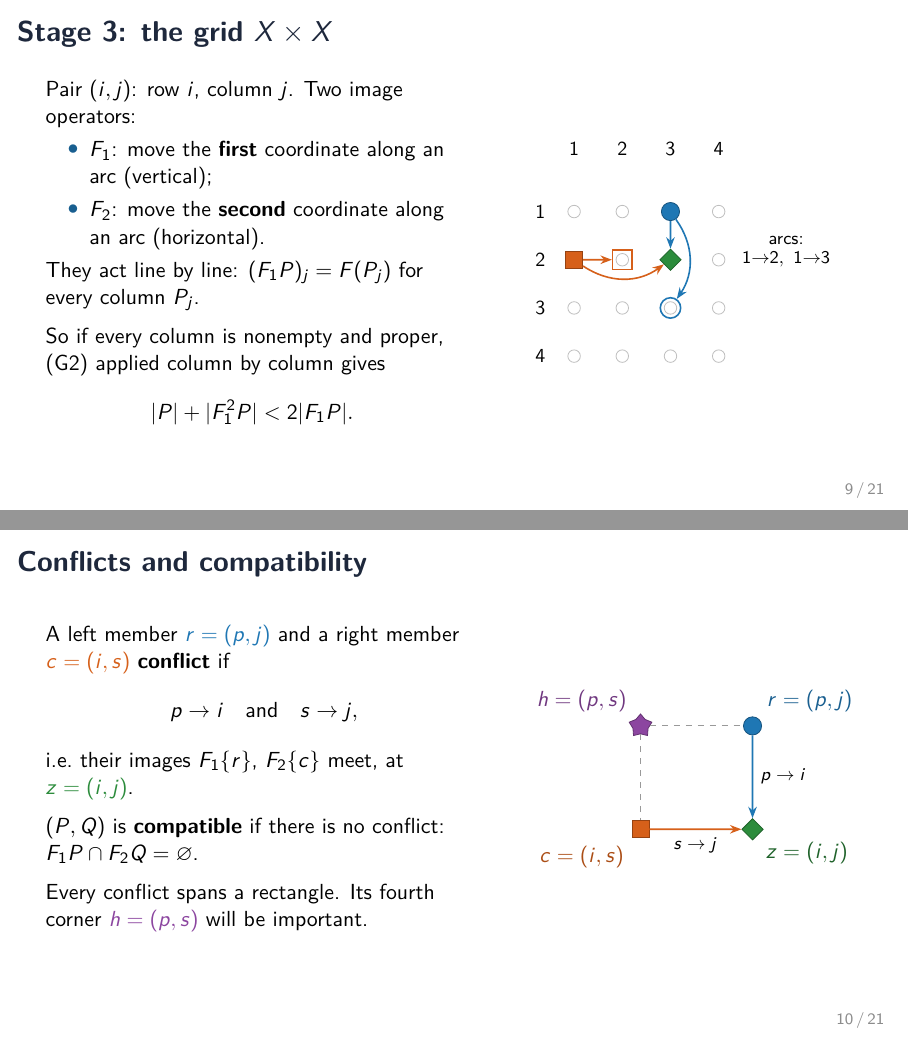
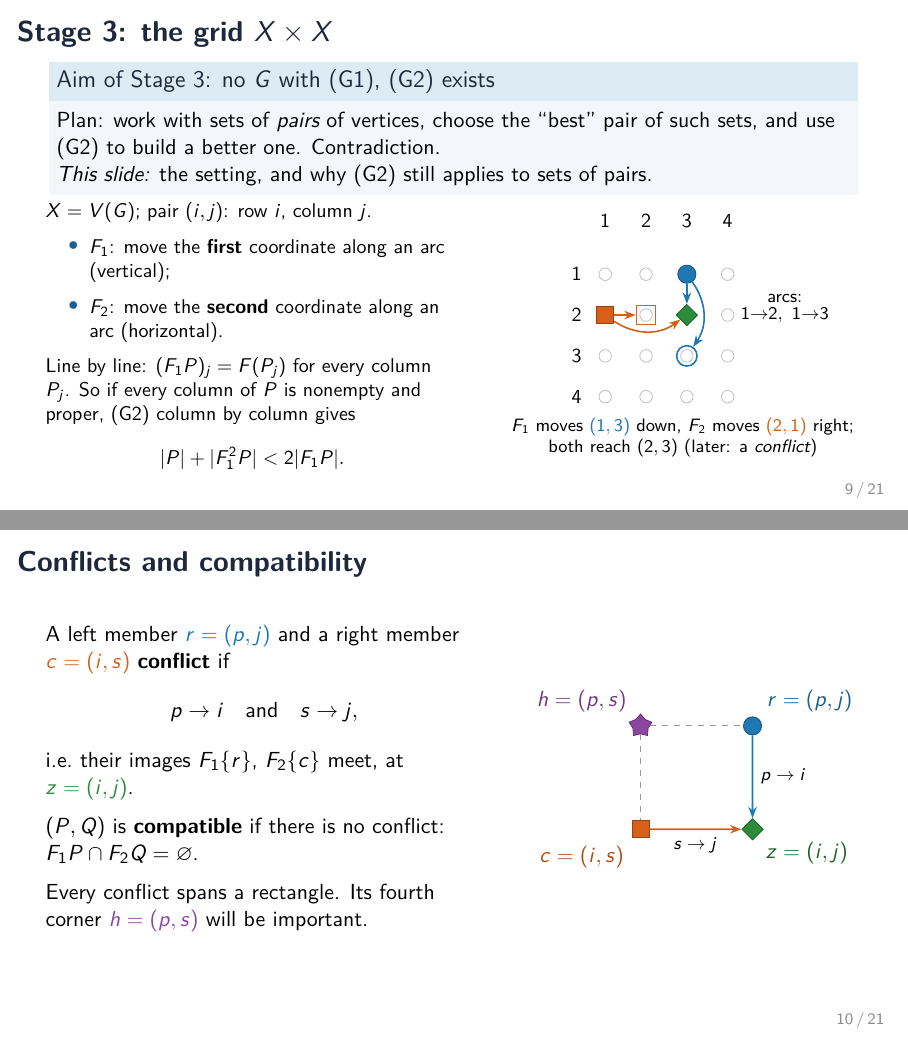
Before and after one commit to BLL4/Mathathon-seymoursecond, LaTeX slides (rewrite-claude-opus-5.5/slides/talk.tex): pages 9 and 10 of 21, joined at a grey line. Compiled offline with pdfLaTeX.

Commit message:
Slides: state the aim of Stage 3 and explain the grid picture on slide 9
Co-Authored-By: Claude Opus 5.5 <noreply@anthropic.com>

```diff
--- a/rewrite-claude-opus-5.5/slides/talk.tex
+++ b/rewrite-claude-opus-5.5/slides/talk.tex
@@ -295,22 +295,26 @@ rows and columns at once.
 
 % ------------------------------------------------------------------
 \begin{frame}{Stage 3: the grid $X\times X$}
+\begin{block}{Aim of Stage 3: no $G$ with (G1), (G2) exists}
+Plan: work with sets of \emph{pairs} of vertices, choose the ``best'' pair
+of such sets, and use (G2) to build a better one. Contradiction.\\
+\emph{This slide:} the setting, and why (G2) still applies to sets of pairs.
+\end{block}
 \begin{columns}[c]
 \begin{column}{0.52\textwidth}
-Pair $(i,j)$: row $i$, column $j$. Two image operators:
+\small
+$X=V(G)$; pair $(i,j)$: row $i$, column $j$.
 \begin{itemize}
 \item $F_1$: move the \textbf{first} coordinate along an arc (vertical);
 \item $F_2$: move the \textbf{second} coordinate along an arc (horizontal).
 \end{itemize}
-They act line by line: $(F_1P)_j=F(P_j)$ for every column $P_j$.
-
-\medskip
-So if every column is nonempty and proper, (G2) applied column by column gives
+Line by line: $(F_1P)_j=F(P_j)$ for every column $P_j$. So if every column
+of $P$ is nonempty and proper, (G2) column by column gives
 \[\abs P+\abs{F_1^2P}<2\abs{F_1P}.\]
 \end{column}
 \begin{column}{0.45\textwidth}
 \centering
-\begin{tikzpicture}[scale=0.85]
+\begin{tikzpicture}[scale=0.72]
   \foreach \k in {1,...,4} {\node[font=\small] at (\k,-0.3) {$\k$}; \node[font=\small] at (0.3,-\k-0.6) {$\k$};}
   \foreach \i in {1,...,4} \foreach \j in {1,...,4} \node[gridpt] at (\j,-\i-0.6) {};
   \node[Lpt] (r) at (3,-1.6) {}; \node[Rpt] (c) at (1,-2.6) {}; \node[Zpt] (z) at (3,-2.6) {};
@@ -322,6 +326,8 @@ So if every column is nonempty and proper, (G2) applied column by column gives
   \draw[-{Stealth[length=2mm]},famR,thick] (c) to[bend right=35] (z);
   \node[font=\footnotesize] at (5.4,-2.2) {arcs:};
   \node[font=\footnotesize] at (5.4,-2.6) {$1{\to}2,\ 1{\to}3$};
+  \node[font=\footnotesize,align=center] at (2.9,-5.6) {$F_1$ moves {\color{famL}$(1,3)$} down,
+    $F_2$ moves {\color{famR}$(2,1)$} right;\\ both reach $(2,3)$ (later: a \emph{conflict})};
 \end{tikzpicture}
 \end{column}
 \end{columns}
```
Also changed, not shown: rewrite-claude-opus-5.5/slides/talk.pdf.
